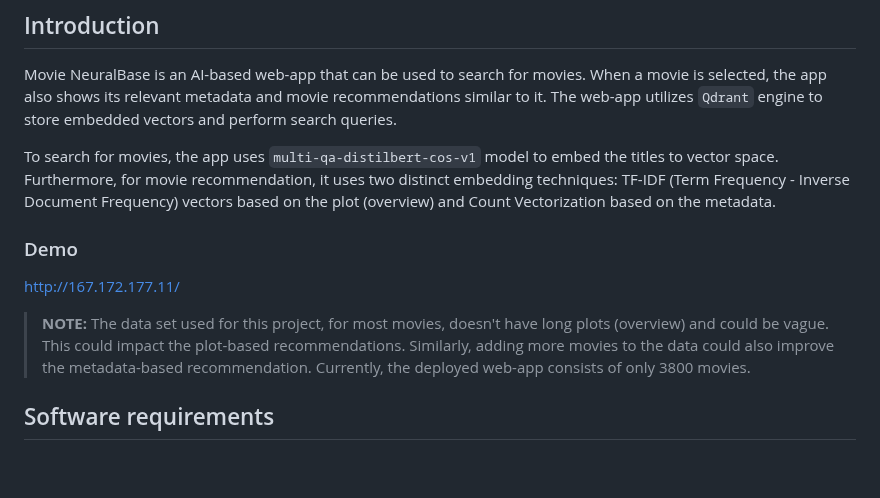
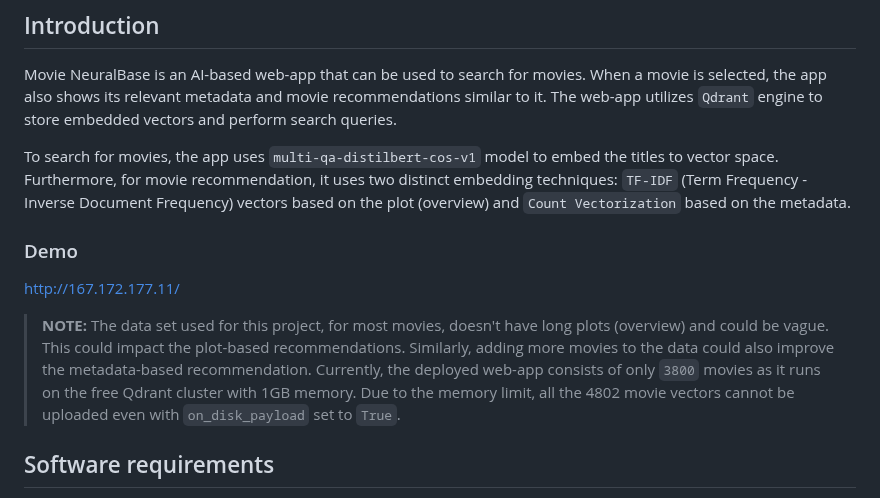
Before and after one commit to prashiddhath/Movie-NeuralBase, a Markdown page: README.md, the part around the change. Drawn GitHub-style; blank space fills up the shorter version.

```diff
--- a/README.md
+++ b/README.md
@@ -3,13 +3,13 @@
 ## Introduction
 Movie NeuralBase is an AI-based web-app that can be used to search for movies. When a movie is selected, the app also shows its relevant metadata and movie recommendations similar to it. The web-app utilizes `Qdrant` engine to store embedded vectors and perform search queries.
 
-To search for movies, the app uses `multi-qa-distilbert-cos-v1` model to embed the titles to vector space. Furthermore, for movie recommendation, it uses two distinct embedding techniques: TF-IDF (Term Frequency - Inverse Document Frequency) vectors based on the plot (overview) and Count Vectorization based on the metadata.
+To search for movies, the app uses `multi-qa-distilbert-cos-v1` model to embed the titles to vector space. Furthermore, for movie recommendation, it uses two distinct embedding techniques: `TF-IDF` (Term Frequency - Inverse Document Frequency) vectors based on the plot (overview) and `Count Vectorization` based on the metadata.
 
 ### Demo
 http://167.172.177.11/
 
 >**NOTE:**
->The data set used for this project, for most movies, doesn't have long plots (overview) and could be vague. This could impact the plot-based recommendations. Similarly, adding more movies to the data could also improve the metadata-based recommendation. Currently, the deployed web-app consists of only 3800 movies.
+>The data set used for this project, for most movies, doesn't have long plots (overview) and could be vague. This could impact the plot-based recommendations. Similarly, adding more movies to the data could also improve the metadata-based recommendation. Currently, the deployed web-app consists of only `3800` movies as it runs on the free Qdrant cluster with 1GB memory. Due to the memory limit, all the 4802 movie vectors cannot be uploaded even with `on_disk_payload` set to `True`.
 
 
 ## Software requirements
```
